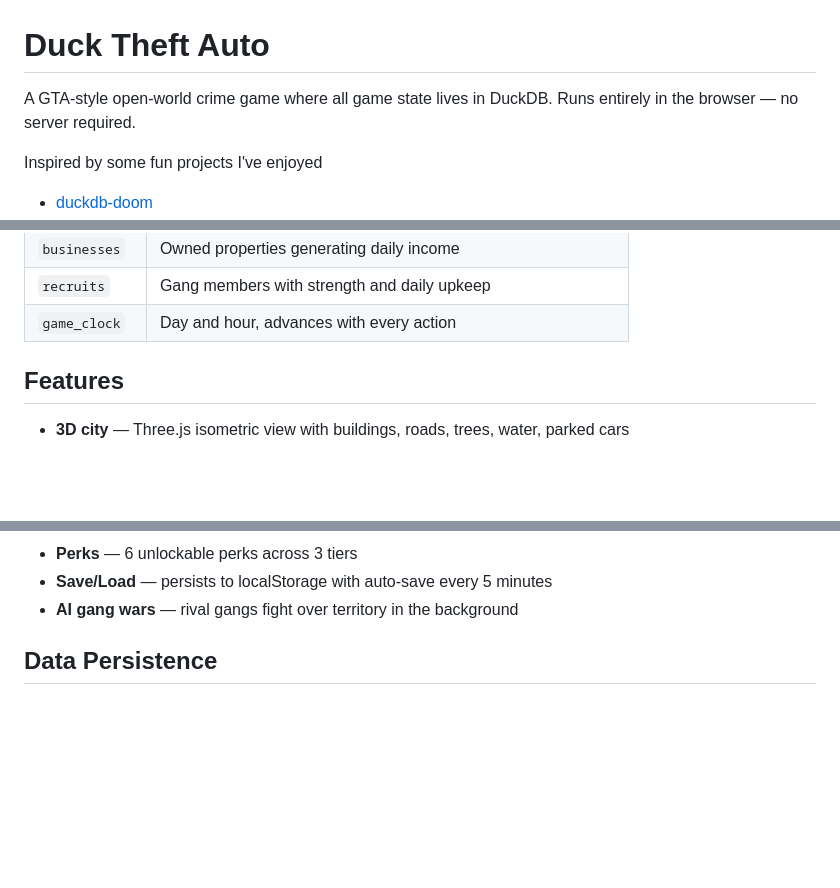
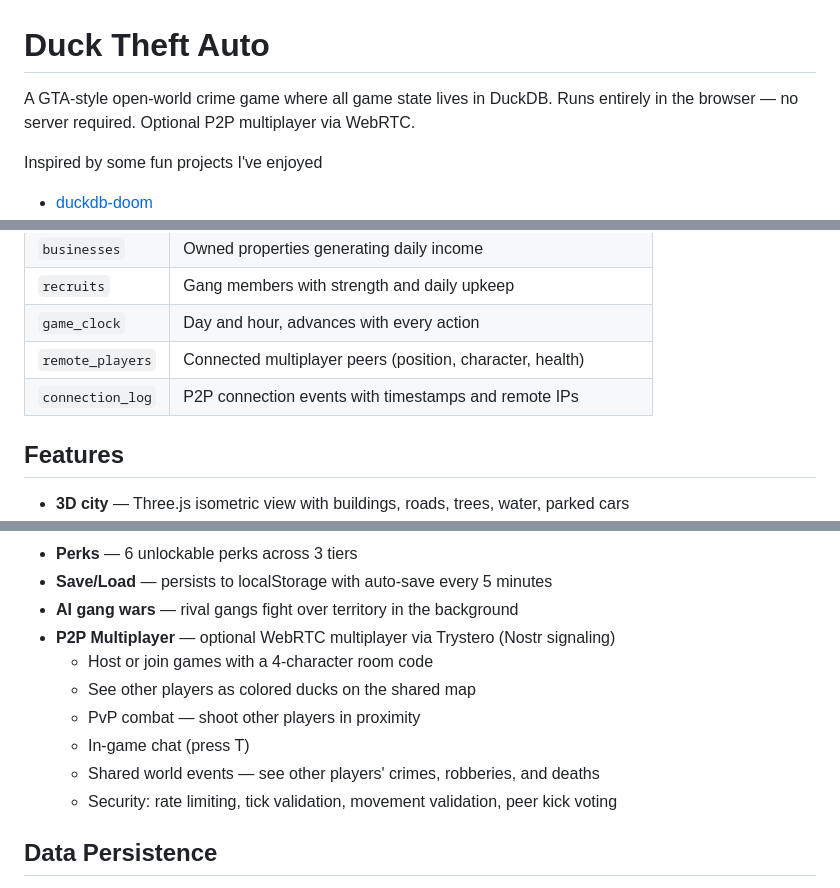
Before and after one commit to stekole/duck-theft-auto, a Markdown page: README.md, 3 parts joined by grey strips. Rendered like a GitHub page; blank space fills up the shorter version.

```diff
--- a/README.md
+++ b/README.md
@@ -1,6 +1,6 @@
 # Duck Theft Auto
 
-A GTA-style open-world crime game where all game state lives in DuckDB. Runs entirely in the browser — no server required.
+A GTA-style open-world crime game where all game state lives in DuckDB. Runs entirely in the browser — no server required. Optional P2P multiplayer via WebRTC.
 
 Inspired by some fun projects I've enjoyed
 - [duckdb-doom](https://github.com/nickvdyck/duckdb-doom)
@@ -30,6 +30,8 @@ Every player action is a SQL query against DuckDB-WASM running in your browser.
 | `businesses` | Owned properties generating daily income |
 | `recruits` | Gang members with strength and daily upkeep |
 | `game_clock` | Day and hour, advances with every action |
+| `remote_players` | Connected multiplayer peers (position, character, health) |
+| `connection_log` | P2P connection events with timestamps and remote IPs |
 
 ## Features
 
@@ -51,6 +53,13 @@ Every player action is a SQL query against DuckDB-WASM running in your browser.
 - **Perks** — 6 unlockable perks across 3 tiers
 - **Save/Load** — persists to localStorage with auto-save every 5 minutes
 - **AI gang wars** — rival gangs fight over territory in the background
+- **P2P Multiplayer** — optional WebRTC multiplayer via Trystero (Nostr signaling)
+  - Host or join games with a 4-character room code
+  - See other players as colored ducks on the shared map
+  - PvP combat — shoot other players in proximity
+  - In-game chat (press T)
+  - Shared world events — see other players' crimes, robberies, and deaths
+  - Security: rate limiting, tick validation, movement validation, peer kick voting
 
 ## Data Persistence
 
```
Also changed, not shown: other parts of README.md (+38 -0 lines).
